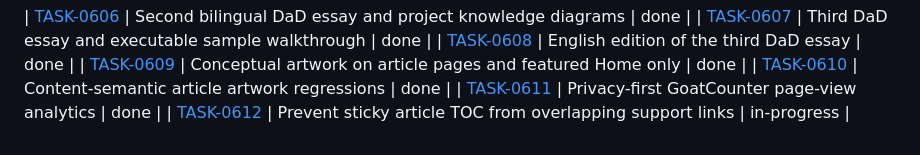
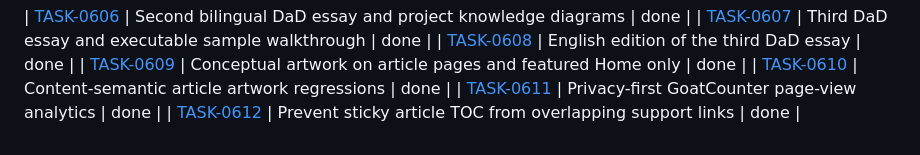
Before and after one commit to mahdiahmadirad/mahdiahmadirad.github.io, a Markdown page: docs/tasks/README.md, the part around the change. Rendered like a GitHub page.

Commit message:
Record article rail verification

```diff
--- a/docs/tasks/README.md
+++ b/docs/tasks/README.md
@@ -52,4 +52,4 @@ The Agent must not self-approve approval TASKs (`0202`, `0302`) or production ac
 | [TASK-0609](phase-06-deployment/TASK-0609-add-conceptual-article-artwork.md) | Conceptual artwork on article pages and featured Home only | done |
 | [TASK-0610](phase-06-deployment/TASK-0610-make-artwork-frontmatter-test-semantic.md) | Content-semantic article artwork regressions | done |
 | [TASK-0611](phase-06-deployment/TASK-0611-add-goatcounter-analytics.md) | Privacy-first GoatCounter page-view analytics | done |
-| [TASK-0612](phase-06-deployment/TASK-0612-prevent-article-rail-overlap.md) | Prevent sticky article TOC from overlapping support links | in-progress |
+| [TASK-0612](phase-06-deployment/TASK-0612-prevent-article-rail-overlap.md) | Prevent sticky article TOC from overlapping support links | done |
```
Also changed, not shown: docs/evidence/TASK-0612-article-rail-overlap.md (added, +50 -0 lines), 1 other file.
